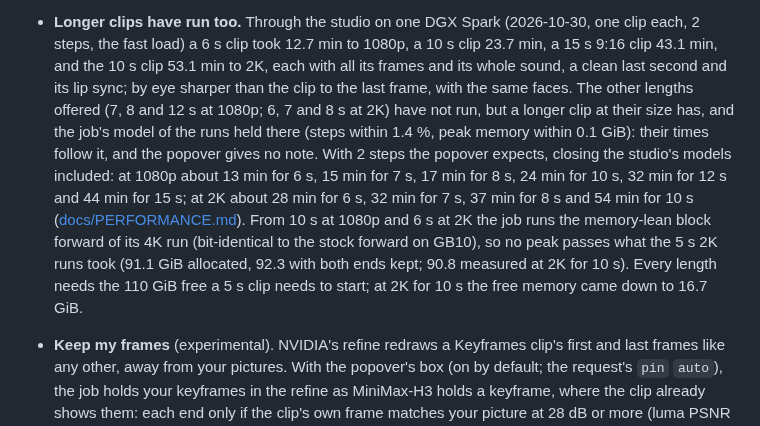
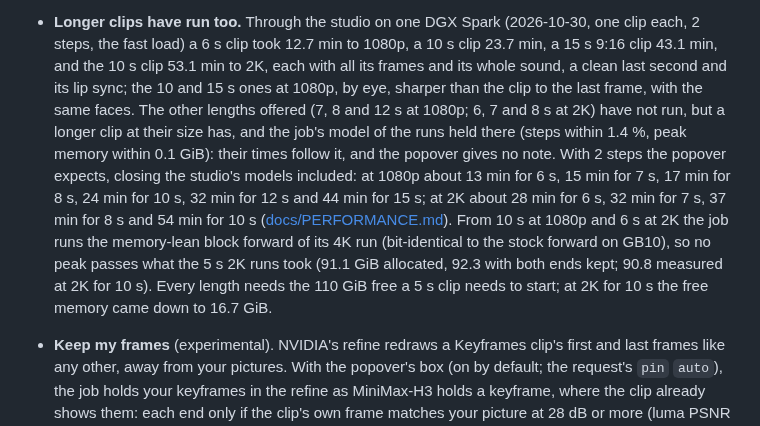
Before and after one commit to slogonomo/lf-studio, a Markdown page: README.md, the part around the change. Rendered like a GitHub page.

Commit message:
Docs: by eye sharper to the last frame only where it was checked, the 10 and 15 s clips at 1080p

```diff
--- a/README.md
+++ b/README.md
@@ -205,16 +205,16 @@ tool `upscale` ([docs/API.md](docs/API.md#upscale-experimental-post-apiupscale))
   Numbers: [docs/PERFORMANCE.md](docs/PERFORMANCE.md#experimental-upscale-open-h3-regenerate-2k).
 - **Longer clips have run too.** Through the studio on one DGX Spark (2026-10-30, one clip each, 2 steps, the fast
   load) a 6 s clip took 12.7 min to 1080p, a 10 s clip 23.7 min, a 15 s 9:16 clip 43.1 min, and the 10 s clip 53.1 min
-  to 2K, each with all its frames and its whole sound, a clean last second and its lip sync; by eye sharper than the
-  clip to the last frame, with the same faces. The other lengths offered (7, 8 and 12 s at 1080p; 6, 7 and 8 s at 2K)
-  have not run, but a longer clip at their size has, and the job's model of the runs held there (steps within 1.4 %,
-  peak memory within 0.1 GiB): their times follow it, and the popover gives no note. With 2 steps the popover
-  expects, closing the studio's models included: at 1080p about 13 min for 6 s, 15 min for 7 s, 17 min for 8 s,
-  24 min for 10 s, 32 min for 12 s and 44 min for 15 s; at 2K about 28 min for 6 s, 32 min for 7 s, 37 min for 8 s
-  and 54 min for 10 s ([docs/PERFORMANCE.md](docs/PERFORMANCE.md#longer-clips)). From 10 s at 1080p and 6 s at 2K the
-  job runs the memory-lean block forward of its 4K run (bit-identical to the stock forward on GB10), so no peak passes
-  what the 5 s 2K runs took (91.1 GiB allocated, 92.3 with both ends kept; 90.8 measured at 2K for 10 s). Every length
-  needs the 110 GiB free a 5 s clip needs to start; at 2K for 10 s the free memory came down to 16.7 GiB.
+  to 2K, each with all its frames and its whole sound, a clean last second and its lip sync; the 10 and 15 s ones at
+  1080p, by eye, sharper than the clip to the last frame, with the same faces. The other lengths offered (7, 8 and 12 s
+  at 1080p; 6, 7 and 8 s at 2K) have not run, but a longer clip at their size has, and the job's model of the runs held
+  there (steps within 1.4 %, peak memory within 0.1 GiB): their times follow it, and the popover gives no note. With
+  2 steps the popover expects, closing the studio's models included: at 1080p about 13 min for 6 s, 15 min for 7 s,
+  17 min for 8 s, 24 min for 10 s, 32 min for 12 s and 44 min for 15 s; at 2K about 28 min for 6 s, 32 min for 7 s,
+  37 min for 8 s and 54 min for 10 s ([docs/PERFORMANCE.md](docs/PERFORMANCE.md#longer-clips)). From 10 s at 1080p and
+  6 s at 2K the job runs the memory-lean block forward of its 4K run (bit-identical to the stock forward on GB10), so no
+  peak passes what the 5 s 2K runs took (91.1 GiB allocated, 92.3 with both ends kept; 90.8 measured at 2K for 10 s).
+  Every length needs the 110 GiB free a 5 s clip needs to start; at 2K for 10 s the free memory came down to 16.7 GiB.
 - **Keep my frames** (experimental). NVIDIA's refine redraws a Keyframes clip's first and last frames like any other,
   away from your pictures. With the popover's box (on by default; the request's `pin` `auto`), the job holds your
   keyframes in the refine as MiniMax-H3 holds a keyframe, where the clip already shows them: each end only if the clip's
```
Also changed, not shown: docs/PERFORMANCE.md (+3 -2 lines).
